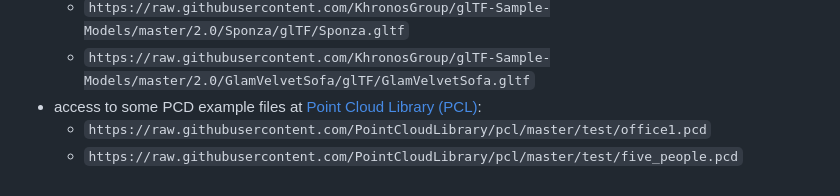
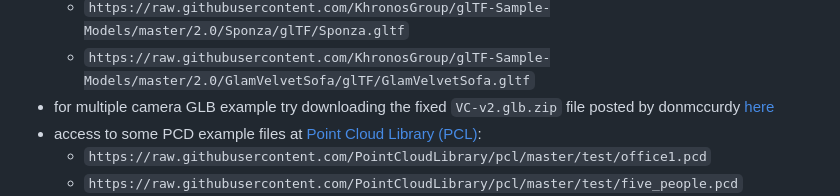
Before and after one commit to GitHubDragonFly/GitHubDragonFly.github.io, a Markdown page: URLS4MODELS.md, the part around the change. GitHub-like rendering.

```diff
--- a/URLS4MODELS.md
+++ b/URLS4MODELS.md
@@ -27,6 +27,7 @@ Copy any of the following links and then paste it within the `URL` option of the
 - access to [KhronosGroup](https://github.com/KhronosGroup/glTF-Sample-Models) GLTF v2.0 examples for GLTF Viewer, mind the correct path after `2.0`:
   - `https://raw.githubusercontent.com/KhronosGroup/glTF-Sample-Models/master/2.0/Sponza/glTF/Sponza.gltf`
   - `https://raw.githubusercontent.com/KhronosGroup/glTF-Sample-Models/master/2.0/GlamVelvetSofa/glTF/GlamVelvetSofa.gltf`
+- for multiple camera GLB example try downloading the fixed `VC-v2.glb.zip` file posted by donmccurdy [here](https://github.com/KhronosGroup/glTF-Sample-Models/issues/275)
 - access to some PCD example files at [Point Cloud Library (PCL)](https://github.com/PointCloudLibrary):
   - `https://raw.githubusercontent.com/PointCloudLibrary/pcl/master/test/office1.pcd`
   - `https://raw.githubusercontent.com/PointCloudLibrary/pcl/master/test/five_people.pcd`
```
